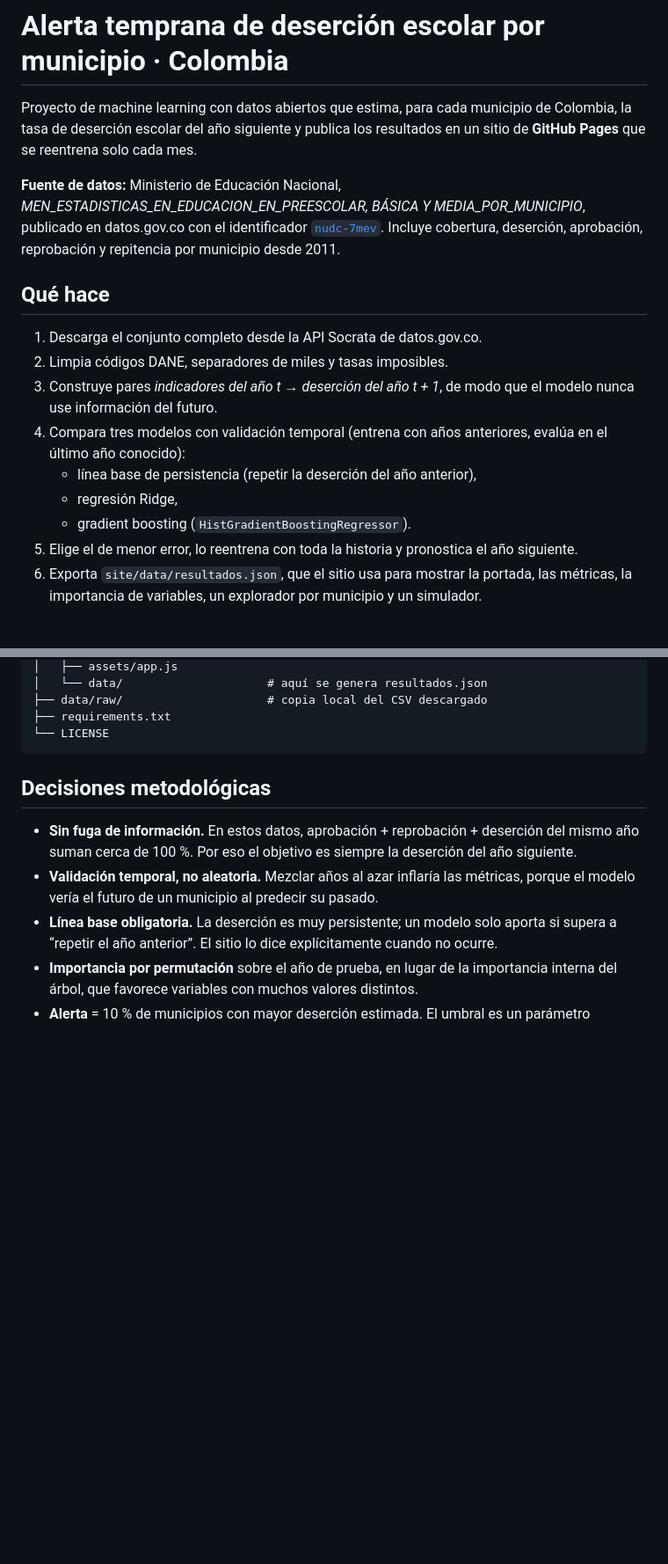
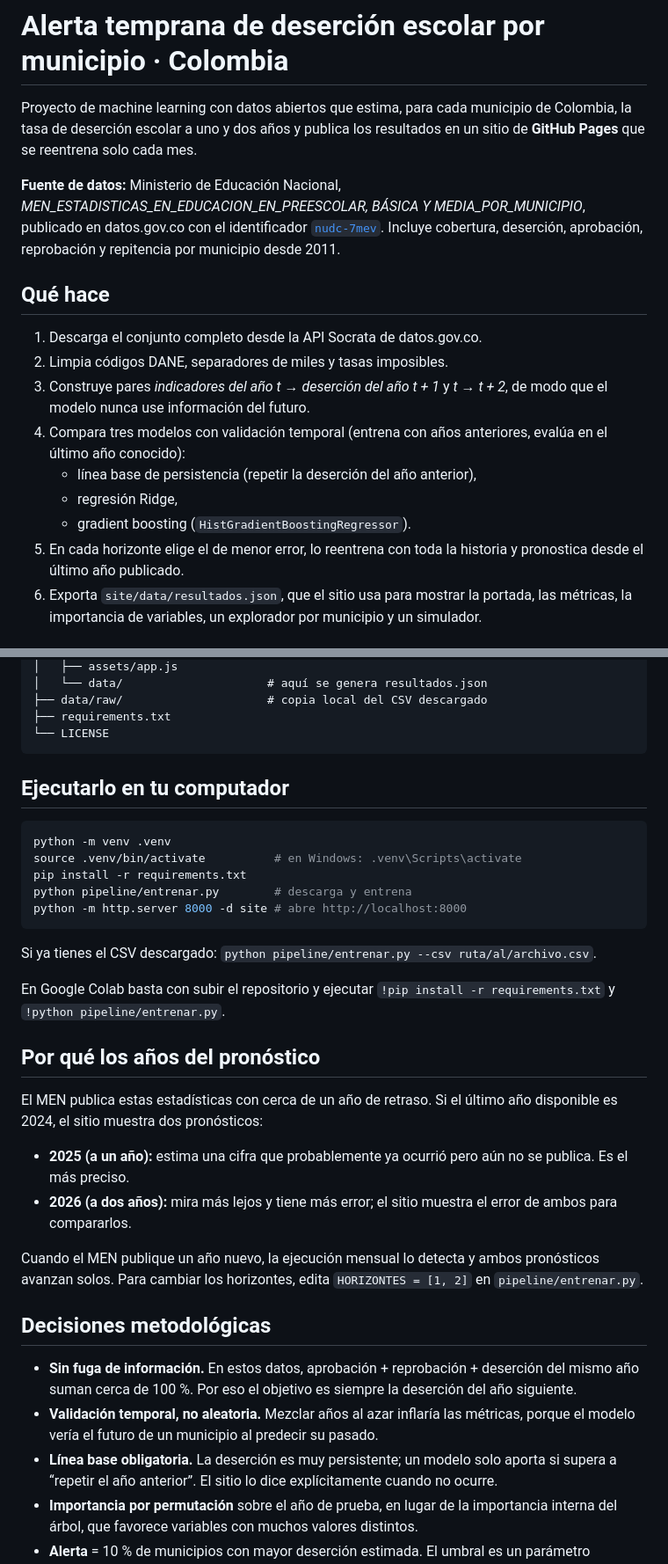
Before and after one commit to JuanRealesB/Machine-learning-desercion-escolar-por-municipio, a Markdown page: README.md, 2 parts joined by grey strips. Shown at 88% size. GitHub-like rendering; blank space fills up the shorter version.

````diff
--- a/README.md
+++ b/README.md
@@ -1,6 +1,6 @@
 # Alerta temprana de deserción escolar por municipio · Colombia
 
-Proyecto de machine learning con datos abiertos que estima, para cada municipio de Colombia, la tasa de deserción escolar del año siguiente y publica los resultados en un sitio de **GitHub Pages** que se reentrena solo cada mes.
+Proyecto de machine learning con datos abiertos que estima, para cada municipio de Colombia, la tasa de deserción escolar a uno y dos años y publica los resultados en un sitio de **GitHub Pages** que se reentrena solo cada mes.
 
 **Fuente de datos:** Ministerio de Educación Nacional, *MEN_ESTADISTICAS_EN_EDUCACION_EN_PREESCOLAR, BÁSICA Y MEDIA_POR_MUNICIPIO*, publicado en datos.gov.co con el identificador [`nudc-7mev`](https://www.datos.gov.co/d/nudc-7mev). Incluye cobertura, deserción, aprobación, reprobación y repitencia por municipio desde 2011.
 
@@ -8,12 +8,12 @@ Proyecto de machine learning con datos abiertos que estima, para cada municipio
 
 1. Descarga el conjunto completo desde la API Socrata de datos.gov.co.
 2. Limpia códigos DANE, separadores de miles y tasas imposibles.
-3. Construye pares *indicadores del año t → deserción del año t + 1*, de modo que el modelo nunca use información del futuro.
+3. Construye pares *indicadores del año t → deserción del año t + 1* y *t → t + 2*, de modo que el modelo nunca use información del futuro.
 4. Compara tres modelos con validación temporal (entrena con años anteriores, evalúa en el último año conocido):
    - línea base de persistencia (repetir la deserción del año anterior),
    - regresión Ridge,
    - gradient boosting (`HistGradientBoostingRegressor`).
-5. Elige el de menor error, lo reentrena con toda la historia y pronostica el año siguiente.
+5. En cada horizonte elige el de menor error, lo reentrena con toda la historia y pronostica desde el último año publicado.
 6. Exporta `site/data/resultados.json`, que el sitio usa para mostrar la portada, las métricas, la importancia de variables, un explorador por municipio y un simulador.
 
 ## Estructura
@@ -31,6 +31,30 @@ Proyecto de machine learning con datos abiertos que estima, para cada municipio
 ├── requirements.txt
 └── LICENSE
 ```
+
+
+## Ejecutarlo en tu computador
+
+```bash
+python -m venv .venv
+source .venv/bin/activate          # en Windows: .venv\Scripts\activate
+pip install -r requirements.txt
+python pipeline/entrenar.py        # descarga y entrena
+python -m http.server 8000 -d site # abre http://localhost:8000
+```
+
+Si ya tienes el CSV descargado: `python pipeline/entrenar.py --csv ruta/al/archivo.csv`.
+
+En Google Colab basta con subir el repositorio y ejecutar `!pip install -r requirements.txt` y `!python pipeline/entrenar.py`.
+
+## Por qué los años del pronóstico
+
+El MEN publica estas estadísticas con cerca de un año de retraso. Si el último año disponible es 2024, el sitio muestra dos pronósticos:
+
+- **2025 (a un año):** estima una cifra que probablemente ya ocurrió pero aún no se publica. Es el más preciso.
+- **2026 (a dos años):** mira más lejos y tiene más error; el sitio muestra el error de ambos para compararlos.
+
+Cuando el MEN publique un año nuevo, la ejecución mensual lo detecta y ambos pronósticos avanzan solos. Para cambiar los horizontes, edita `HORIZONTES = [1, 2]` en `pipeline/entrenar.py`.
 
 ## Decisiones metodológicas
 
````
